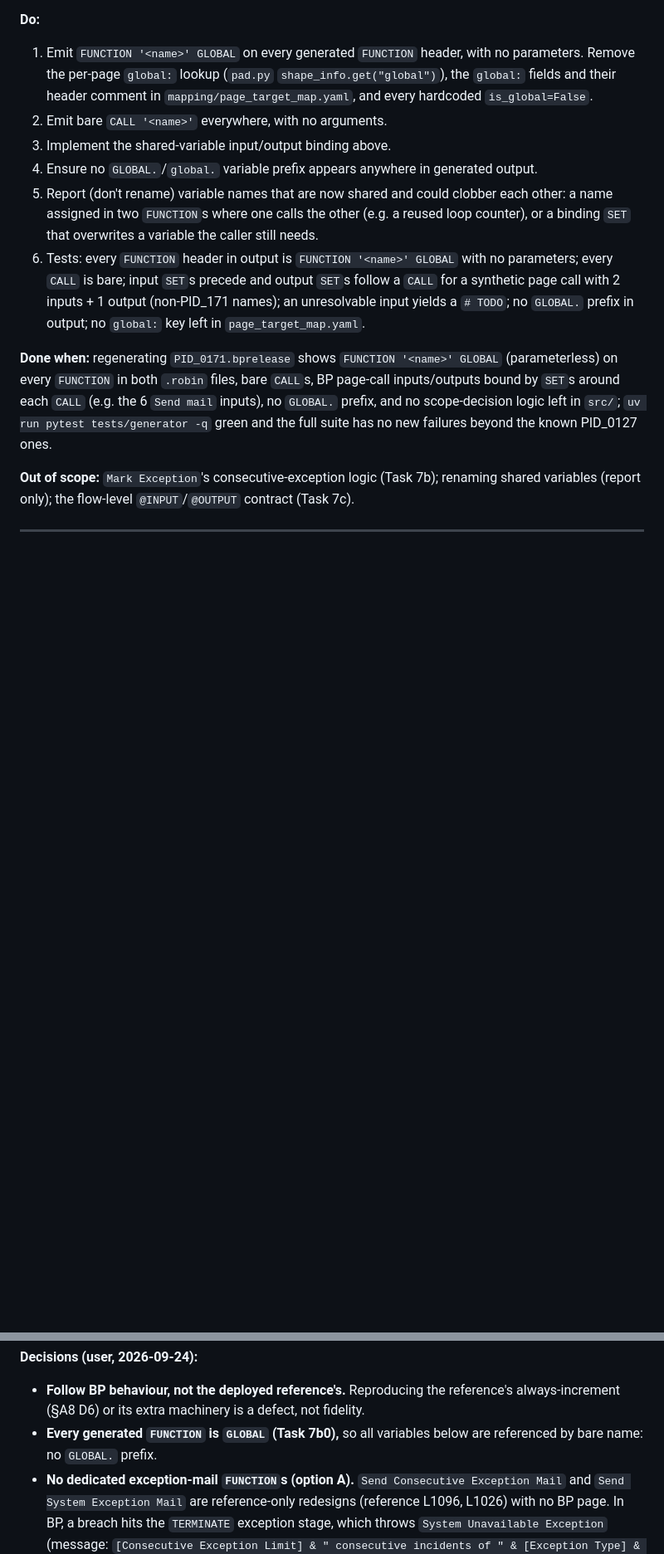
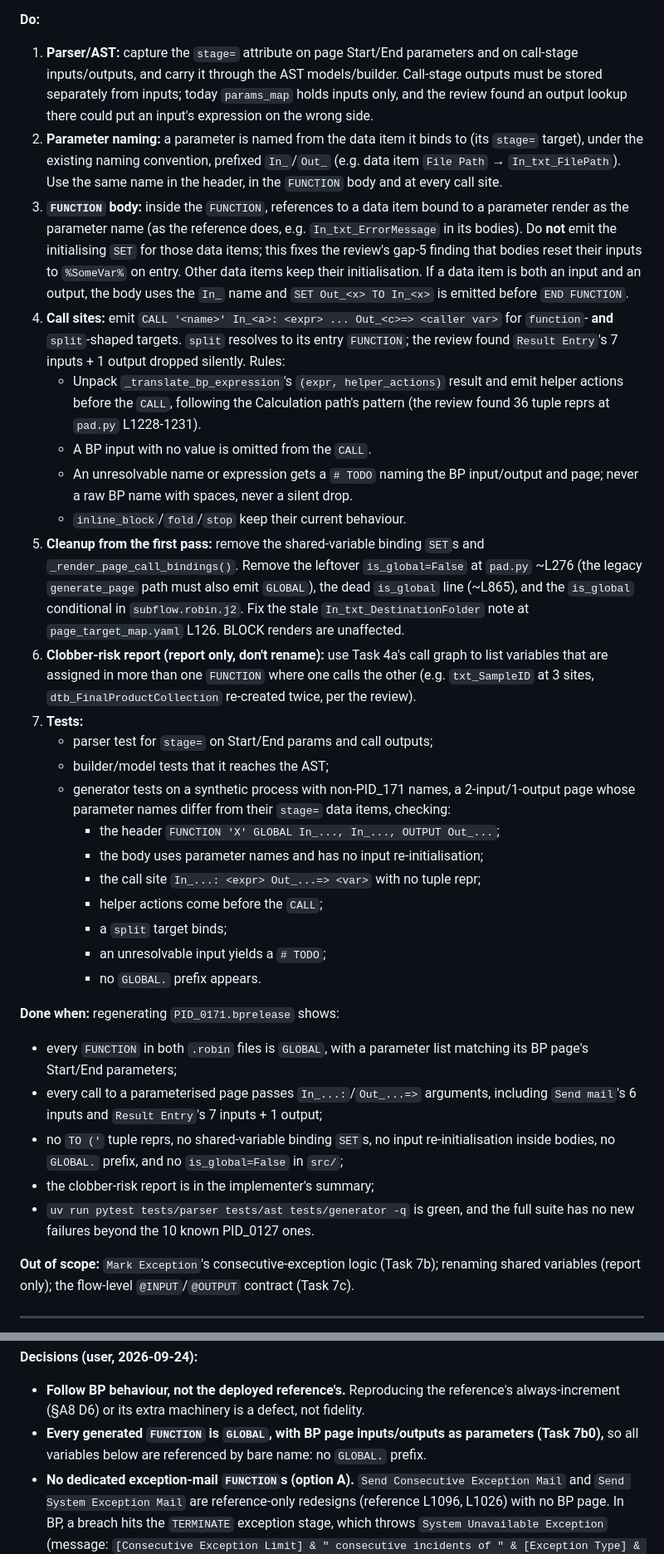
Before and after one commit to anirbandas59/rpa-tool-migration, a Markdown page: docs/pad-generation-task-prompts.md, 2 parts joined by grey strips. Shown at 83% size. Rendered like a GitHub page; blank space fills up the shorter version.

Commit message:
docs(bp-to-pad): 7b0 keeps BP page pattern — GLOBAL FUNCTIONs with In_/Out_ parameters, scope widened to parser/AST for stage= binding

```diff
--- a/docs/pad-generation-task-prompts.md
+++ b/docs/pad-generation-task-prompts.md
@@ -1211,25 +1208,60 @@ for `split` (resolves to a `FUNCTION`).
 
 **Do:**
-1. Emit `FUNCTION '<name>' GLOBAL` on every generated `FUNCTION` header, with no parameters.
-   Remove the per-page `global:` lookup (`pad.py` `shape_info.get("global")`), the `global:` fields
-   and their header comment in `mapping/page_target_map.yaml`, and every hardcoded
-   `is_global=False`.
-2. Emit bare `CALL '<name>'` everywhere, with no arguments.
-3. Implement the shared-variable input/output binding above.
-4. Ensure no `GLOBAL.`/`global.` variable prefix appears anywhere in generated output.
-5. Report (don't rename) variable names that are now shared and could clobber each other: a name
-   assigned in two `FUNCTION`s where one calls the other (e.g. a reused loop counter), or a
-   binding `SET` that overwrites a variable the caller still needs.
-6. Tests: every `FUNCTION` header in output is `FUNCTION '<name>' GLOBAL` with no parameters;
-   every `CALL` is bare; input `SET`s precede and output `SET`s follow a `CALL` for a synthetic
-   page call with 2 inputs + 1 output (non-PID_171 names); an unresolvable input yields a `# TODO`;
-   no `GLOBAL.` prefix in output; no `global:` key left in `page_target_map.yaml`.
+1. **Parser/AST:** capture the `stage=` attribute on page Start/End parameters and on call-stage
+   inputs/outputs, and carry it through the AST models/builder. Call-stage outputs must be stored
+   separately from inputs; today `params_map` holds inputs only, and the review found an output
+   lookup there could put an input's expression on the wrong side.
+2. **Parameter naming:** a parameter is named from the data item it binds to (its `stage=`
+   target), under the existing naming convention, prefixed `In_`/`Out_` (e.g. data item
+   `File Path` → `In_txt_FilePath`). Use the same name in the header, in the `FUNCTION` body and at
+   every call site.
+3. **`FUNCTION` body:** inside the `FUNCTION`, references to a data item bound to a parameter render
+   as the parameter name (as the reference does, e.g. `In_txt_ErrorMessage` in its bodies). Do
+   **not** emit the initialising `SET` for those data items; this fixes the review's gap-5
+   finding that bodies reset their inputs to `%SomeVar%` on entry. Other data items keep their
+   initialisation. If a data item is both an input and an output, the body uses the `In_` name and
+   `SET Out_<x> TO In_<x>` is emitted before `END FUNCTION`.
+4. **Call sites:** emit `CALL '<name>' In_<a>: <expr> ... Out_<c>=> <caller var>` for
+   `function`- **and** `split`-shaped targets. `split` resolves to its entry `FUNCTION`; the review
+   found `Result Entry`'s 7 inputs + 1 output dropped silently. Rules:
+   - Unpack `_translate_bp_expression`'s `(expr, helper_actions)` result and emit helper actions
+     before the `CALL`, following the Calculation path's pattern (the review found 36 tuple reprs
+     at `pad.py` L1228-1231).
+   - A BP input with no value is omitted from the `CALL`.
+   - An unresolvable name or expression gets a `# TODO` naming the BP input/output and page; never
+     a raw BP name with spaces, never a silent drop.
+   - `inline_block`/`fold`/`stop` keep their current behaviour.
+5. **Cleanup from the first pass:** remove the shared-variable binding `SET`s and
+   `_render_page_call_bindings()`. Remove the leftover `is_global=False` at `pad.py` ~L276 (the
+   legacy `generate_page` path must also emit `GLOBAL`), the dead `is_global` line (~L865), and the
+   `is_global` conditional in `subflow.robin.j2`. Fix the stale `In_txt_DestinationFolder` note at
+   `page_target_map.yaml` L126. BLOCK renders are unaffected.
+6. **Clobber-risk report (report only, don't rename):** use Task 4a's call graph to list variables
+   that are assigned in more than one `FUNCTION` where one calls the other (e.g. `txt_SampleID` at
+   3 sites, `dtb_FinalProductCollection` re-created twice, per the review).
+7. **Tests:**
+   - parser test for `stage=` on Start/End params and call outputs;
+   - builder/model tests that it reaches the AST;
+   - generator tests on a synthetic process with non-PID_171 names, a 2-input/1-output page whose
+     parameter names differ from their `stage=` data items, checking:
+     - the header `FUNCTION 'X' GLOBAL In_..., In_..., OUTPUT Out_...`;
+     - the body uses parameter names and has no input re-initialisation;
+     - the call site `In_...: <expr> Out_...=> <var>` with no tuple repr;
+     - helper actions come before the `CALL`;
+     - a `split` target binds;
+     - an unresolvable input yields a `# TODO`;
+     - no `GLOBAL.` prefix appears.
 
-**Done when:** regenerating `PID_0171.bprelease` shows `FUNCTION '<name>' GLOBAL` (parameterless)
-on every `FUNCTION` in both `.robin` files, bare `CALL`s, BP page-call inputs/outputs bound by
-`SET`s around each `CALL` (e.g. the 6 `Send mail` inputs), no `GLOBAL.` prefix, and no
-scope-decision logic left in `src/`; `uv run pytest tests/generator -q` green and the full suite
-has no new failures beyond the known PID_0127 ones.
+**Done when:** regenerating `PID_0171.bprelease` shows:
+- every `FUNCTION` in both `.robin` files is `GLOBAL`, with a parameter list matching its BP page's
+  Start/End parameters;
+- every call to a parameterised page passes `In_...:`/`Out_...=>` arguments, including `Send mail`'s
+  6 inputs and `Result Entry`'s 7 inputs + 1 output;
+- no `TO ('` tuple reprs, no shared-variable binding `SET`s, no input re-initialisation inside
+  bodies, no `GLOBAL.` prefix, and no `is_global=False` in `src/`;
+- the clobber-risk report is in the implementer's summary;
+- `uv run pytest tests/parser tests/ast tests/generator -q` is green, and the full suite has no new
+  failures beyond the 10 known PID_0127 ones.
 
 **Out of scope:** `Mark Exception`'s consecutive-exception logic (Task 7b); renaming shared
 variables (report only); the flow-level `@INPUT`/`@OUTPUT` contract (Task 7c).
@@ -1250,7 +1282,7 @@ attempt, `2701fc8`, was reverted in `8960ef8`).
 **Decisions (user, 2026-09-24):**
 - **Follow BP behaviour, not the deployed reference's.** Reproducing the reference's
   always-increment (§A8 D6) or its extra machinery is a defect, not fidelity.
-- **Every generated `FUNCTION` is `GLOBAL` (Task 7b0),** so all variables below are referenced by
+- **Every generated `FUNCTION` is `GLOBAL`, with BP page inputs/outputs as parameters (Task 7b0),** so all variables below are referenced by
   bare name: no `GLOBAL.` prefix.
 - **No dedicated exception-mail `FUNCTION`s (option A).** `Send Consecutive Exception Mail` and
   `Send System Exception Mail` are reference-only redesigns (reference L1096, L1026) with no BP page.
```
Also changed, not shown: other parts of docs/pad-generation-task-prompts.md (+35 -38 lines).
